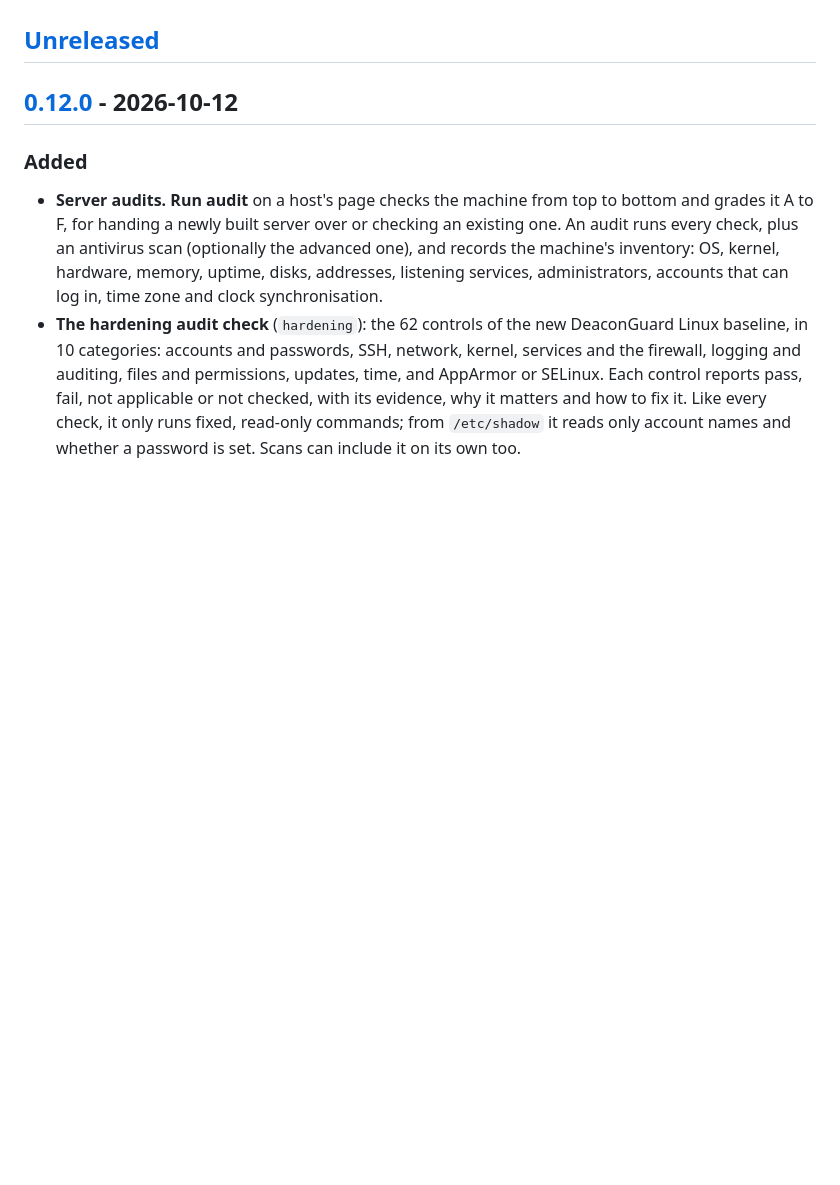
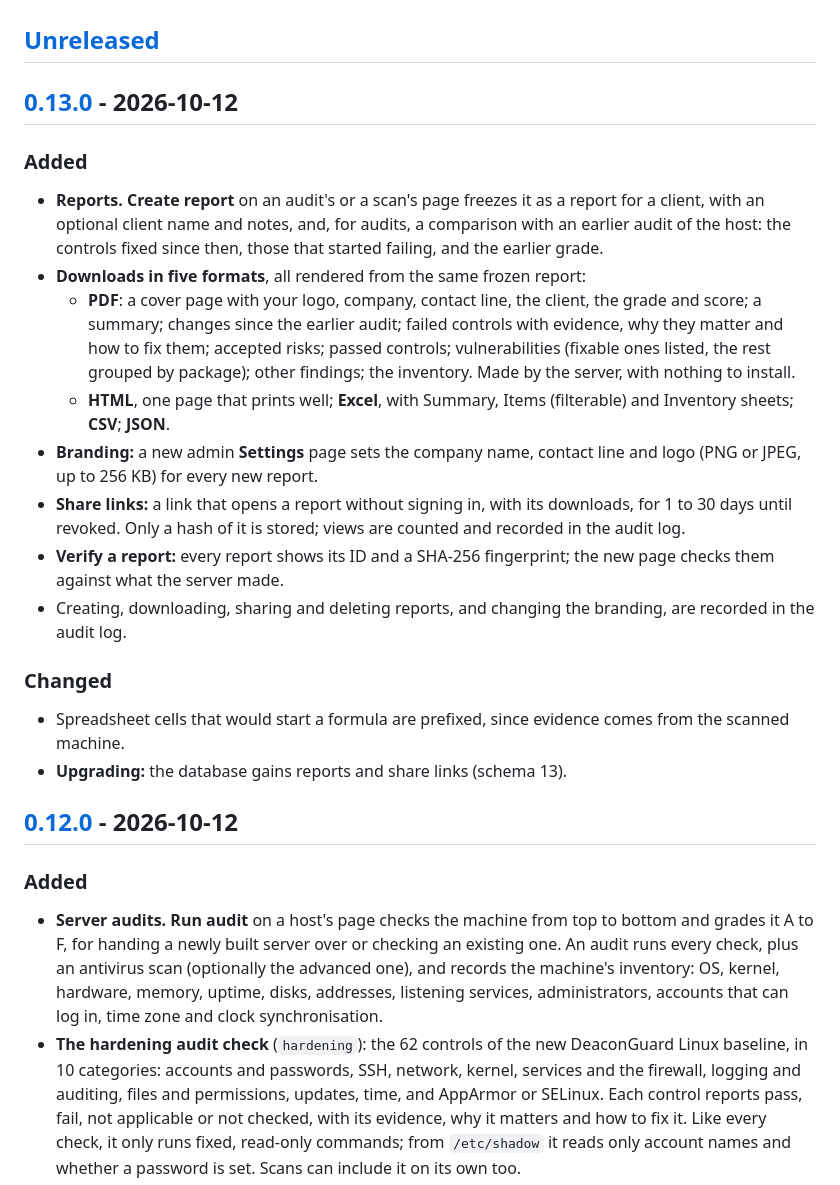
Before and after one commit to Cloudopsshell/deaconguard, a Markdown page: CHANGELOG.md, the part around one of its changes. Rendered like a GitHub page; blank space fills up the shorter version.

```diff
--- a/CHANGELOG.md
+++ b/CHANGELOG.md
@@ -7,6 +7,24 @@ version is 0, a minor release may include breaking changes; they are listed
 under **Changed** with upgrade notes.
 
 ## [Unreleased]
+
+## [0.13.0] - 2026-10-12
+
+### Added
+
+- **Reports.** **Create report** on an audit's or a scan's page freezes it as a report for a client, with an optional client name and notes, and, for audits, a comparison with an earlier audit of the host: the controls fixed since then, those that started failing, and the earlier grade.
+- **Downloads in five formats**, all rendered from the same frozen report:
+  - **PDF**: a cover page with your logo, company, contact line, the client, the grade and score; a summary; changes since the earlier audit; failed controls with evidence, why they matter and how to fix them; accepted risks; passed controls; vulnerabilities (fixable ones listed, the rest grouped by package); other findings; the inventory. Made by the server, with nothing to install.
+  - **HTML**, one page that prints well; **Excel**, with Summary, Items (filterable) and Inventory sheets; **CSV**; **JSON**.
+- **Branding:** a new admin **Settings** page sets the company name, contact line and logo (PNG or JPEG, up to 256 KB) for every new report.
+- **Share links:** a link that opens a report without signing in, with its downloads, for 1 to 30 days until revoked. Only a hash of it is stored; views are counted and recorded in the audit log.
+- **Verify a report:** every report shows its ID and a SHA-256 fingerprint; the new page checks them against what the server made.
+- Creating, downloading, sharing and deleting reports, and changing the branding, are recorded in the audit log.
+
+### Changed
+
+- Spreadsheet cells that would start a formula are prefixed, since evidence comes from the scanned machine.
+- **Upgrading:** the database gains reports and share links (schema 13).
 
 ## [0.12.0] - 2026-10-12
 
```
Also changed, not shown: other parts of CHANGELOG.md (+2 -1 lines), README.md (+11 -1 lines).
